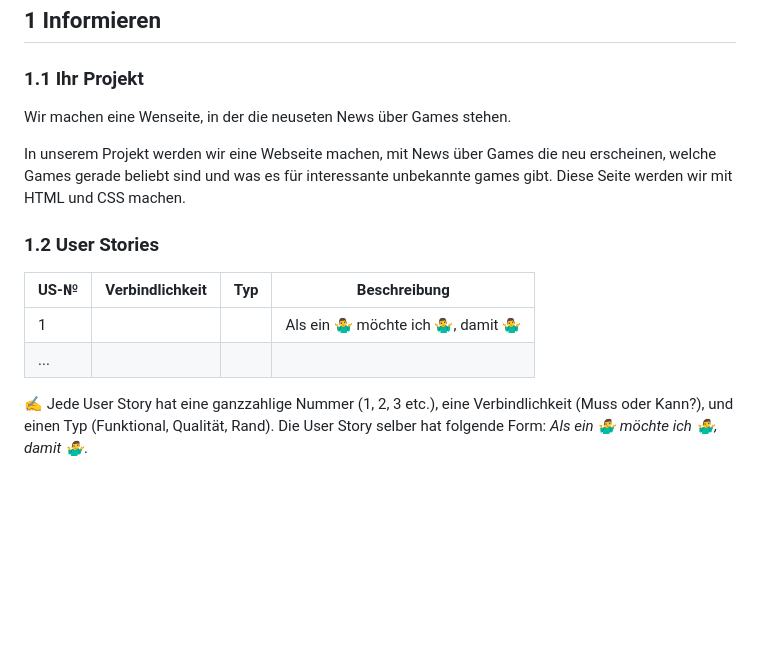
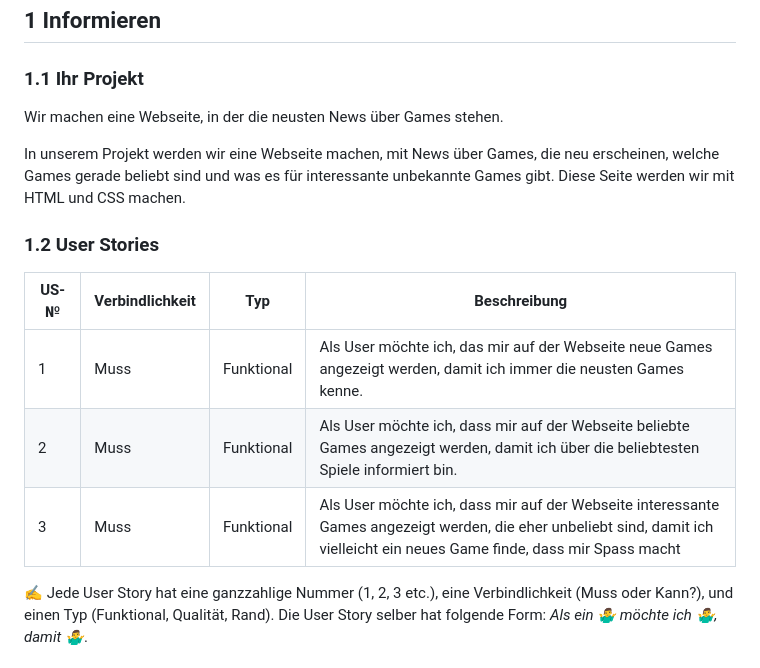
Before and after one commit to denisjashari54/LA1600, a Markdown page: Dokumentation.md, the part around the change printed below. Rendered like a GitHub page; blank space fills up the shorter version.

```diff
--- a/Dokumentation.md
+++ b/Dokumentation.md
@@ -15,16 +15,17 @@ Apple: Nuriswat, Jesenko, Jashari
 
 ### 1.1 Ihr Projekt
 
-Wir machen eine Wenseite, in der die neuseten News über Games stehen.
+Wir machen eine Webseite, in der die neusten News über Games stehen.
 
-In unserem Projekt werden wir eine Webseite machen, mit News über Games die neu erscheinen, welche Games gerade beliebt sind und was es für interessante unbekannte games gibt. Diese Seite werden wir mit HTML und CSS machen.
+In unserem Projekt werden wir eine Webseite machen, mit News über Games, die neu erscheinen, welche Games gerade beliebt sind und was es für interessante unbekannte Games gibt. Diese Seite werden wir mit HTML und CSS machen.
 
 ### 1.2 User Stories
 
 | US-№ | Verbindlichkeit | Typ  | Beschreibung                       |
 | ---- | --------------- | ---- | ---------------------------------- |
-| 1    |                 |      | Als ein 🤷‍♂️ möchte ich 🤷‍♂️, damit 🤷‍♂️ |
-| ...  |                 |      |                                    |
+| 1    |Muss             |Funktional|Als User möchte ich, das mir auf der Webseite neue Games angezeigt werden, damit ich immer die neusten Games kenne.|
+| 2    |Muss             |Funktional|Als User möchte ich, dass mir auf der Webseite beliebte Games angezeigt werden, damit ich über die beliebtesten Spiele informiert bin.|
+| 3    |Muss             |Funktional|Als User möchte ich, dass mir auf der Webseite interessante Games angezeigt werden, die eher unbeliebt sind, damit ich vielleicht ein neues Game finde, dass mir Spass macht
 
 ✍️ Jede User Story hat eine ganzzahlige Nummer (1, 2, 3 etc.), eine Verbindlichkeit (Muss oder Kann?), und einen Typ (Funktional, Qualität, Rand). Die User Story selber hat folgende Form: *Als ein 🤷‍♂️ möchte ich 🤷‍♂️, damit 🤷‍♂️*.
 
```
Also changed, not shown: other parts of Dokumentation.md (+1 -0 lines).
